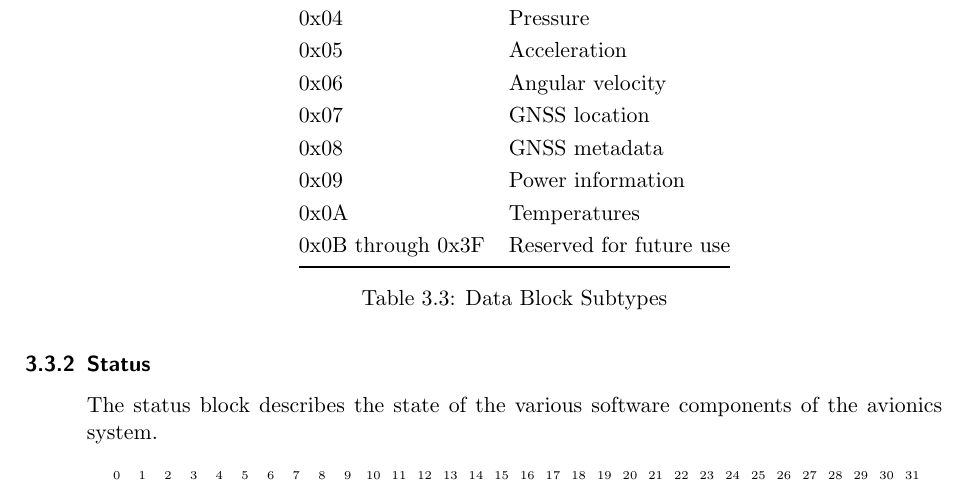
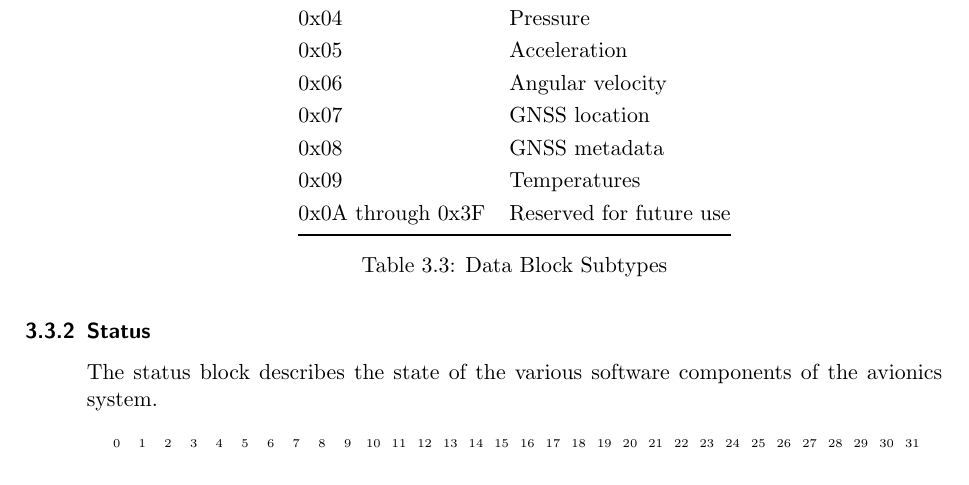
Before and after one commit to CarletonURocketry/telemetry-format, a LaTeX document (radio-packet-format/radio_packet_format.tex, which reads radio-packet-format/sections/packets/blocks/data/data.tex): part of page 11 of 19, cut so that both start at the same text. Compiled offline with pdfLaTeX.

Commit message:
Removed power information block since it was never specified.

```diff
--- a/radio-packet-format/sections/packets/blocks/data/data.tex
+++ b/radio-packet-format/sections/packets/blocks/data/data.tex
@@ -17,9 +17,8 @@ Data blocks contain telemetry data. The possible sub-types data blocks are liste
         0x06              & Angular velocity        \\
         0x07              & GNSS location           \\
         0x08              & GNSS metadata           \\
-        0x09              & Power information       \\
-        0x0A              & Temperatures            \\
-        0x0B through 0x3F & Reserved for future use \\
+        0x09              & Temperatures            \\
+        0x0A through 0x3F & Reserved for future use \\
         \bottomrule
     \end{tabular}
     \caption{Data Block Subtypes}
```
